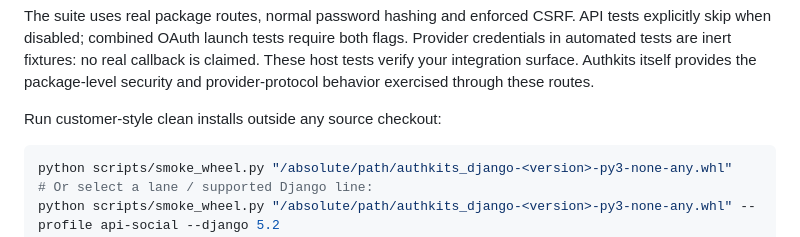
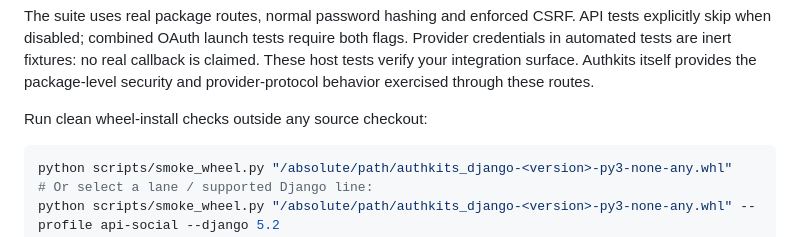
Before and after one commit to jaccqo/authkits-django-test-app, a Markdown page: README.md, the part around the change. GitHub-like rendering.

Commit message:
docs: polish customer-facing validation language

````diff
--- a/README.md
+++ b/README.md
@@ -296,7 +296,7 @@ Provider credentials in automated tests are inert fixtures: no real callback is
 claimed. These host tests verify your integration surface. Authkits itself provides the
 package-level security and provider-protocol behavior exercised through these routes.
 
-Run customer-style clean installs outside any source checkout:
+Run clean wheel-install checks outside any source checkout:
 
 ```bash
 python scripts/smoke_wheel.py "/absolute/path/authkits_django-<version>-py3-none-any.whl"
````
